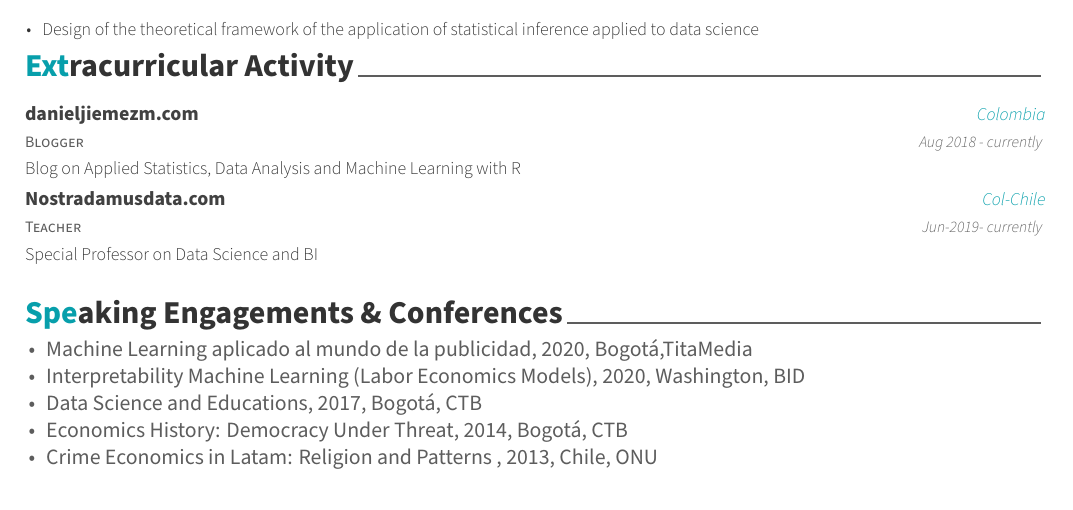
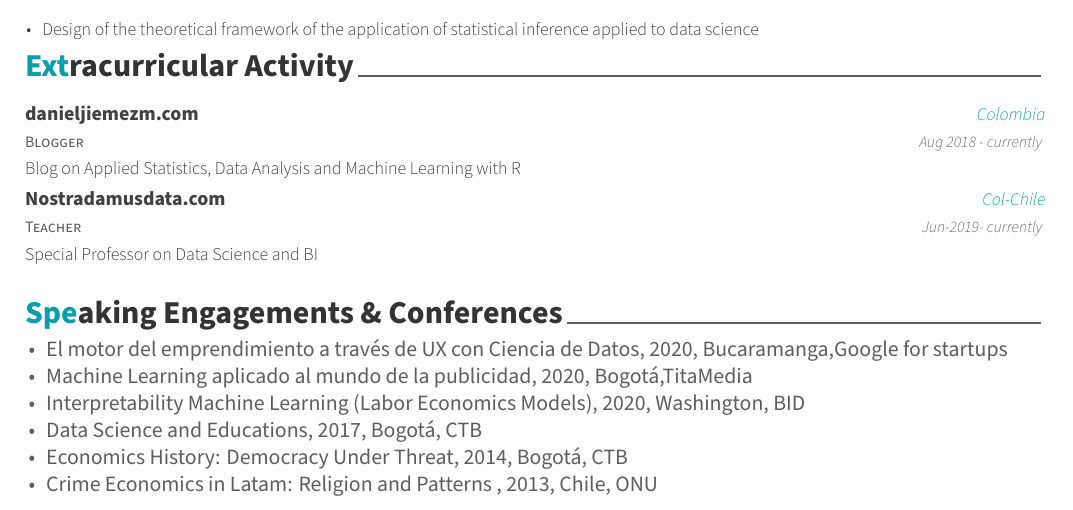
Before and after one commit to carlosjimenez88M/Resume, a LaTeX CV (resume.tex, which reads resume/honors.tex): part of page 3 of 3, cut so that both start at the same text. Compiled offline with XeLaTeX.

Commit message:
Add COnference

```diff
--- a/resume/honors.tex
+++ b/resume/honors.tex
@@ -6,6 +6,7 @@
 \begin{cventries}
 
 \begin{cvitems}
+\item {El motor del emprendimiento a través de UX con Ciencia de Datos, 2020, Bucaramanga,Google for startups}
 \item {Machine Learning aplicado al mundo de la publicidad, 2020, Bogotá,TitaMedia}
 \item {Interpretability Machine Learning (Labor Economics Models), 2020, Washington, BID}
 \item {Data Science and Educations, 2017, Bogotá, CTB}
```
